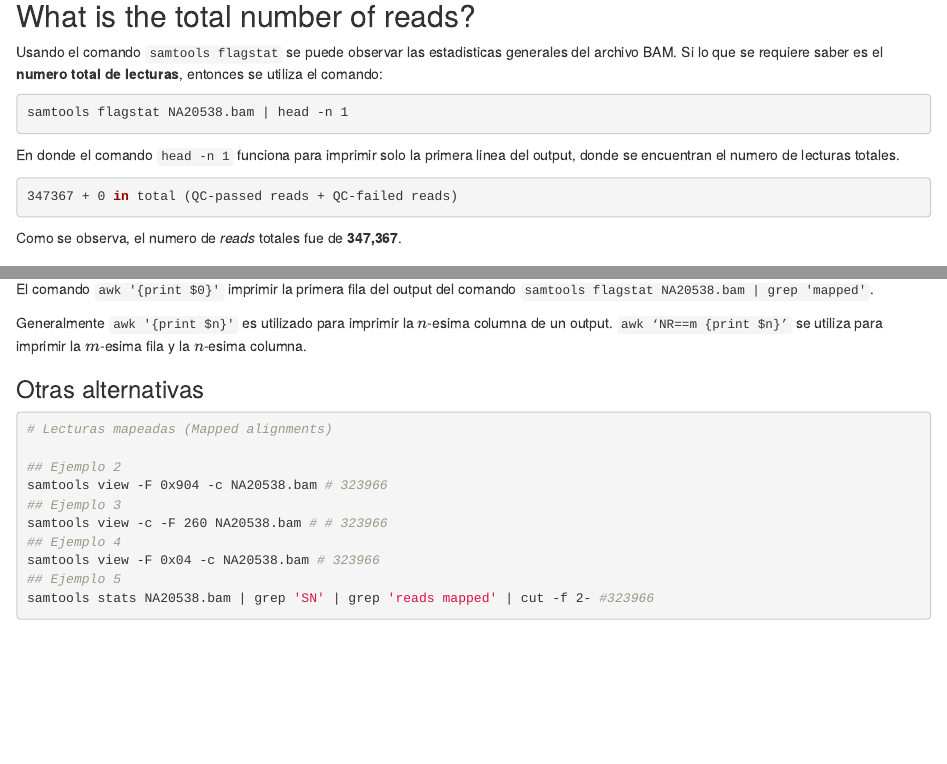
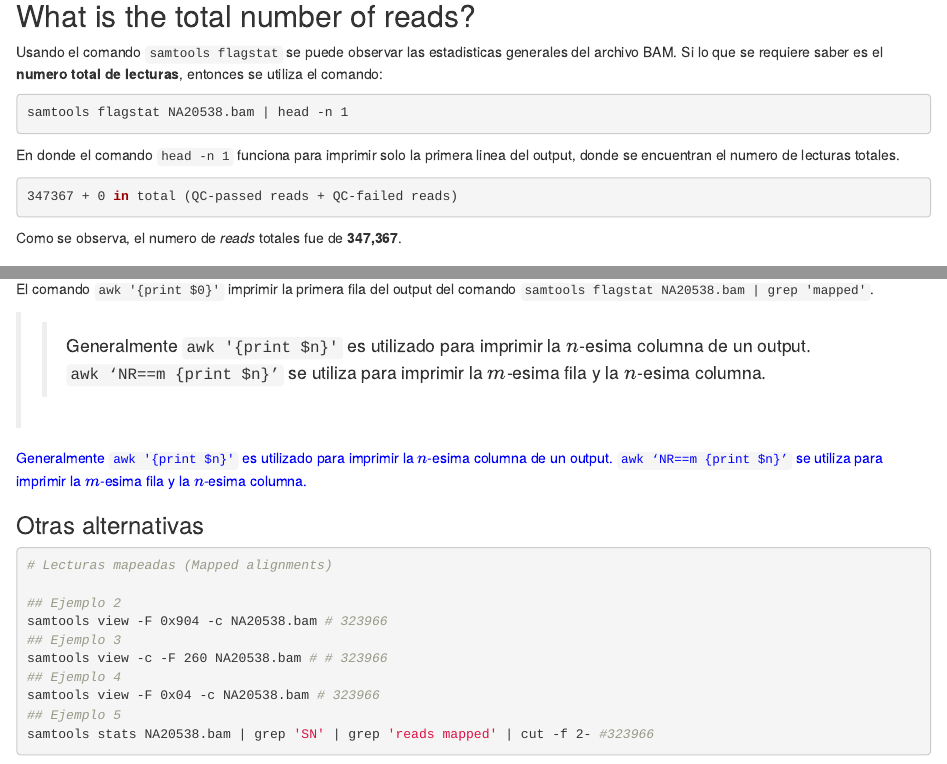
Before and after one commit to errepeAxel/File_Formats_and_Data_Processing, an R Markdown document (ReporteT01.Rmd): the page in a window 1100 px wide, from 480 px down, and a second part further down, joined at a grey line. The pictures show the output file ReporteT01.html that the author committed with the source, opened offline.

Commit message:
Arregle cosas de formato de citas

```diff
--- a/ReporteT01.Rmd
+++ b/ReporteT01.Rmd
@@ -3,8 +3,8 @@ title: "ReporteT01"
 author: "Axel R"
 date: "2023-02-10"
 output:
+  pdf_document: default
   html_document: default
-  pdf_document: default
 ---
 
 # Practica archivo BAM
@@ -73,7 +73,7 @@ samtools flagstat NA20538.bam | grep 'mapped'| awk '{print $0}'| head -n 1
 
 El comando `awk '{print $0}'` imprimir la primera fila del output del comando `samtools flagstat NA20538.bam | grep 'mapped'`.
 
->Generalmente `awk '{print $n}'` es utilizado para imprimir la $n$-esima columna de un output. `awk ‘NR==m {print $n}’` se utiliza para imprimir la $m$-esima fila y la $n$-esima columna.
+>>Generalmente `awk '{print $n}'` es utilizado para imprimir la $n$-esima columna de un output. `awk ‘NR==m {print $n}’` se utiliza para imprimir la $m$-esima fila y la $n$-esima columna.
 
 
 ### Otras alternativas
```
Also changed, not shown: ReporteT01.html, ReporteT01.pdf.
